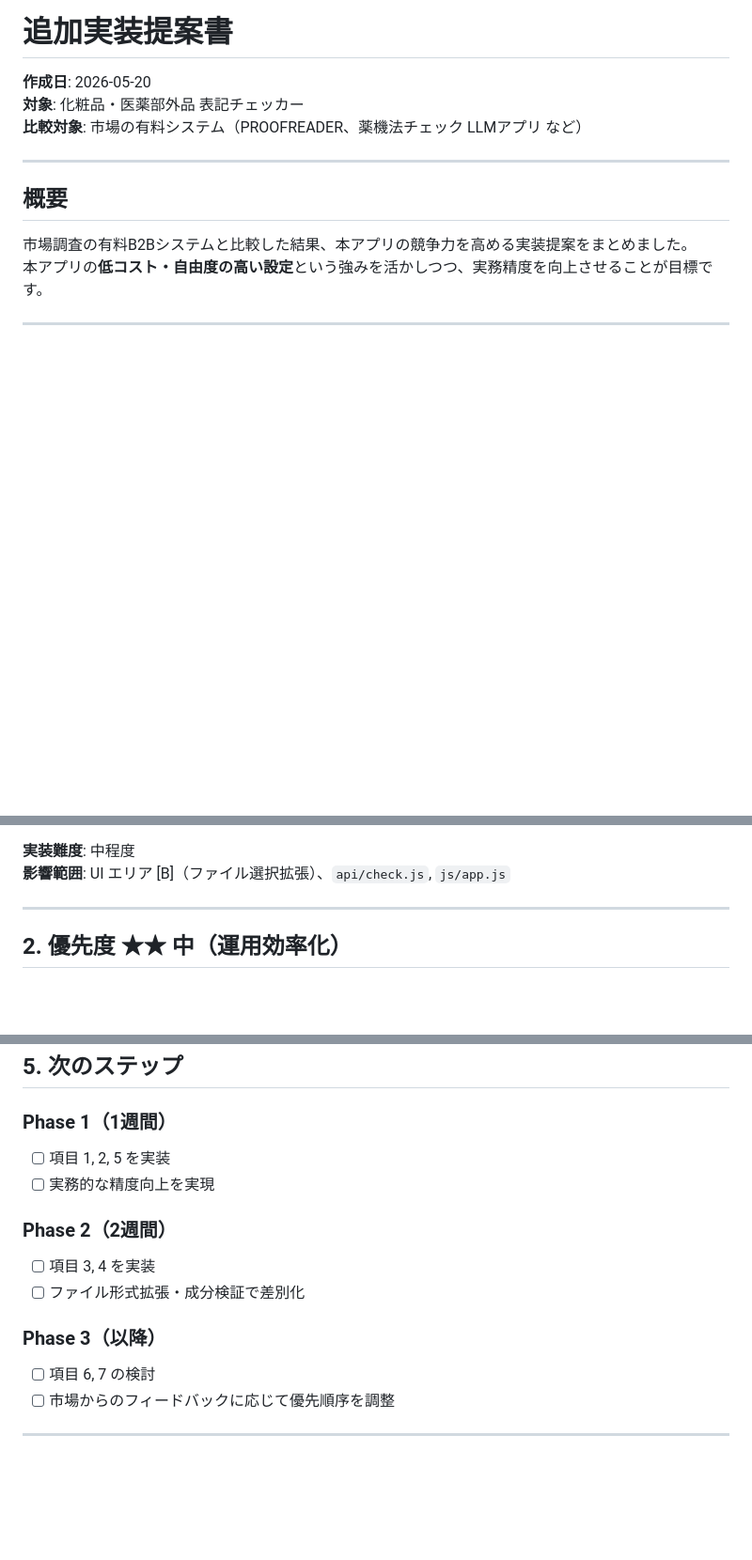
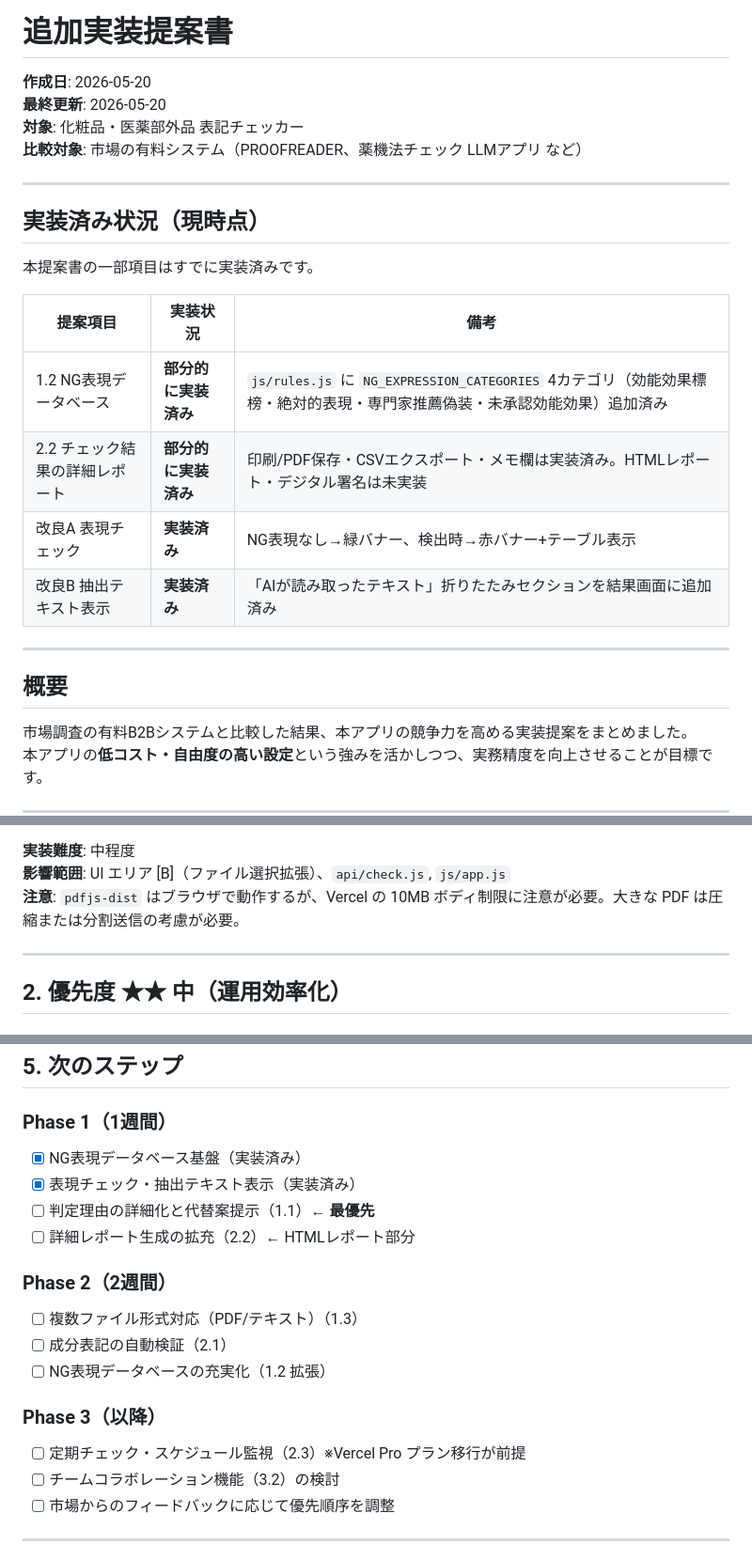
Before and after one commit to shopele/cosmetics_checker, a Markdown page: docs/implementation-proposal.md, 3 parts joined by grey strips. Shown at 94% size. GitHub-like rendering; blank space fills up the shorter version.

Commit message:
docs: implementation-proposal.md に実装済み状況・注意事項・Phase修正を追記
https://claude.ai/code/session_01Rp76bDjVFLL9mKsVE3t89B

```diff
--- a/docs/implementation-proposal.md
+++ b/docs/implementation-proposal.md
@@ -1,8 +1,22 @@
 # 追加実装提案書
 
 **作成日**: 2026-05-20
+**最終更新**: 2026-05-20
 **対象**: 化粧品・医薬部外品 表記チェッカー
 **比較対象**: 市場の有料システム（PROOFREADER、薬機法チェック LLMアプリ など）
+
+---
+
+## 実装済み状況（現時点）
+
+本提案書の一部項目はすでに実装済みです。
+
+| 提案項目 | 実装状況 | 備考 |
+|---|---|---|
+| 1.2 NG表現データベース | **部分的に実装済み** | `js/rules.js` に `NG_EXPRESSION_CATEGORIES` 4カテゴリ（効能効果標榜・絶対的表現・専門家推薦偽装・未承認効能効果）追加済み |
+| 2.2 チェック結果の詳細レポート | **部分的に実装済み** | 印刷/PDF保存・CSVエクスポート・メモ欄は実装済み。HTMLレポート・デジタル署名は未実装 |
+| 改良A 表現チェック | **実装済み** | NG表現なし→緑バナー、検出時→赤バナー+テーブル表示 |
+| 改良B 抽出テキスト表示 | **実装済み** | 「AIが読み取ったテキスト」折りたたみセクションを結果画面に追加済み |
 
 ---
 
@@ -96,6 +110,7 @@
 
 **実装難度**: 中程度
 **影響範囲**: UI エリア [B]（ファイル選択拡張）、`api/check.js`, `js/app.js`
+**注意**: `pdfjs-dist` はブラウザで動作するが、Vercel の 10MB ボディ制限に注意が必要。大きな PDF は圧縮または分割送信の考慮が必要。
 
 ---
 
@@ -243,15 +259,19 @@
 ## 5. 次のステップ
 
 ### Phase 1（1週間）
-- [ ] 項目 1, 2, 5 を実装
-- [ ] 実務的な精度向上を実現
+- [x] NG表現データベース基盤（実装済み）
+- [x] 表現チェック・抽出テキスト表示（実装済み）
+- [ ] 判定理由の詳細化と代替案提示（1.1）← **最優先**
+- [ ] 詳細レポート生成の拡充（2.2）← HTMLレポート部分
 
 ### Phase 2（2週間）
-- [ ] 項目 3, 4 を実装
-- [ ] ファイル形式拡張・成分検証で差別化
+- [ ] 複数ファイル形式対応（PDF/テキスト）（1.3）
+- [ ] 成分表記の自動検証（2.1）
+- [ ] NG表現データベースの充実化（1.2 拡張）
 
 ### Phase 3（以降）
-- [ ] 項目 6, 7 の検討
+- [ ] 定期チェック・スケジュール監視（2.3）※Vercel Pro プラン移行が前提
+- [ ] チームコラボレーション機能（3.2）の検討
 - [ ] 市場からのフィードバックに応じて優先順序を調整
 
 ---
```
Also changed, not shown: other parts of docs/implementation-proposal.md (+1 -0 lines).
